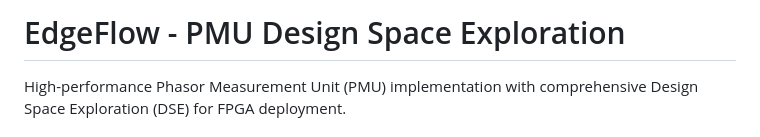
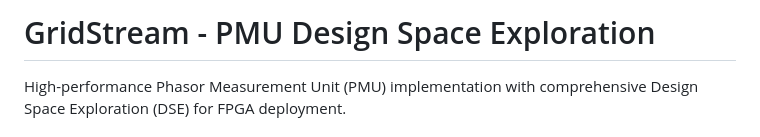
Before and after one commit to KIBRIA-SAROARE/GridStream, a Markdown page: README.md, the part around the change. Drawn GitHub-style.

Commit message:
Rename project from EdgeFlow to GridStream

```diff
--- a/README.md
+++ b/README.md
@@ -1,4 +1,4 @@
-# EdgeFlow - PMU Design Space Exploration
+# GridStream - PMU Design Space Exploration
 
 High-performance Phasor Measurement Unit (PMU) implementation with comprehensive Design Space Exploration (DSE) for FPGA deployment.
 
```
